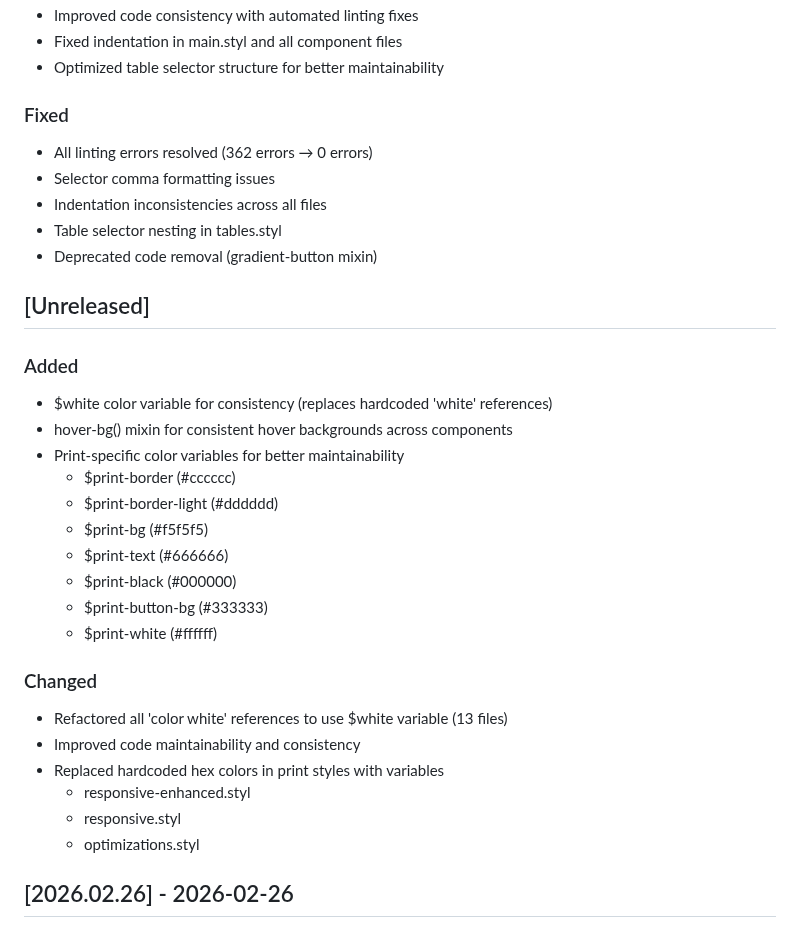
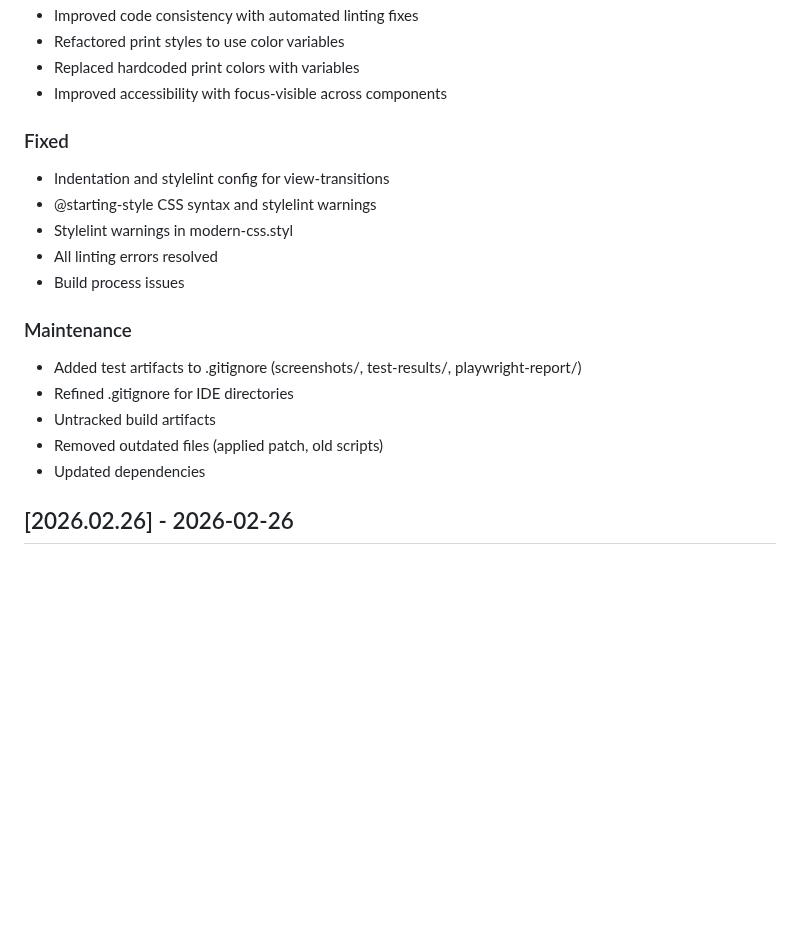
Before and after one commit to aaronedev/violet-void-theme_archwiki, a Markdown page: CHANGELOG.md, the part around one of its changes. Rendered like a GitHub page; blank space fills up the shorter version.

```diff
--- a/CHANGELOG.md
+++ b/CHANGELOG.md
@@ -93,35 +88,21 @@ and this project adheres to date-based versioning (YYYY.MM.DD).
 - Improved code consistency with automated linting fixes
-- Fixed indentation in main.styl and all component files
-- Optimized table selector structure for better maintainability
+- Refactored print styles to use color variables
+- Replaced hardcoded print colors with variables
+- Improved accessibility with focus-visible across components
 
 ### Fixed
-- All linting errors resolved (362 errors → 0 errors)
-- Selector comma formatting issues
-- Indentation inconsistencies across all files
-- Table selector nesting in tables.styl
-- Deprecated code removal (gradient-button mixin)
+- Indentation and stylelint config for view-transitions
+- @starting-style CSS syntax and stylelint warnings
+- Stylelint warnings in modern-css.styl
+- All linting errors resolved
+- Build process issues
 
-## [Unreleased]
-
-### Added
-- $white color variable for consistency (replaces hardcoded 'white' references)
-- hover-bg() mixin for consistent hover backgrounds across components
-- Print-specific color variables for better maintainability
-  - $print-border (#cccccc)
-  - $print-border-light (#dddddd)
-  - $print-bg (#f5f5f5)
-  - $print-text (#666666)
-  - $print-black (#000000)
-  - $print-button-bg (#333333)
-  - $print-white (#ffffff)
-
-### Changed
-- Refactored all 'color white' references to use $white variable (13 files)
-- Improved code maintainability and consistency
-- Replaced hardcoded hex colors in print styles with variables
-  - responsive-enhanced.styl
-  - responsive.styl
-  - optimizations.styl
+### Maintenance
+- Added test artifacts to .gitignore (screenshots/, test-results/, playwright-report/)
+- Refined .gitignore for IDE directories
+- Untracked build artifacts
+- Removed outdated files (applied patch, old scripts)
+- Updated dependencies
 
 ## [2026.02.26] - 2026-02-26
 
```
Also changed, not shown: other parts of CHANGELOG.md (+75 -80 lines).
